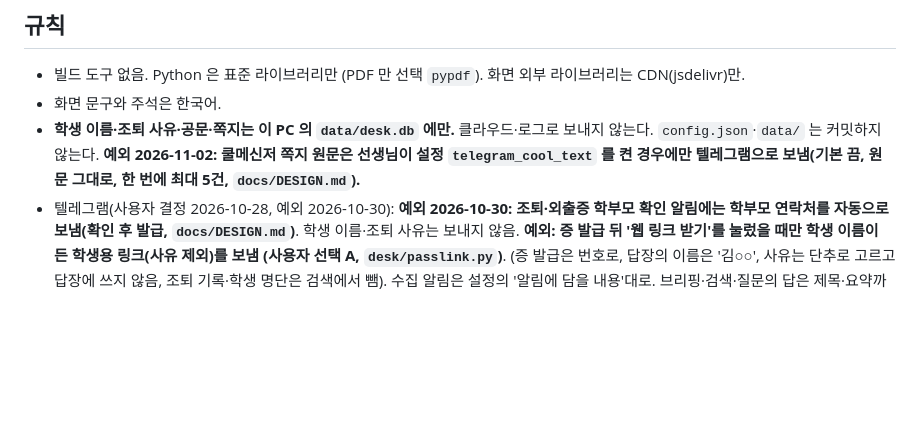
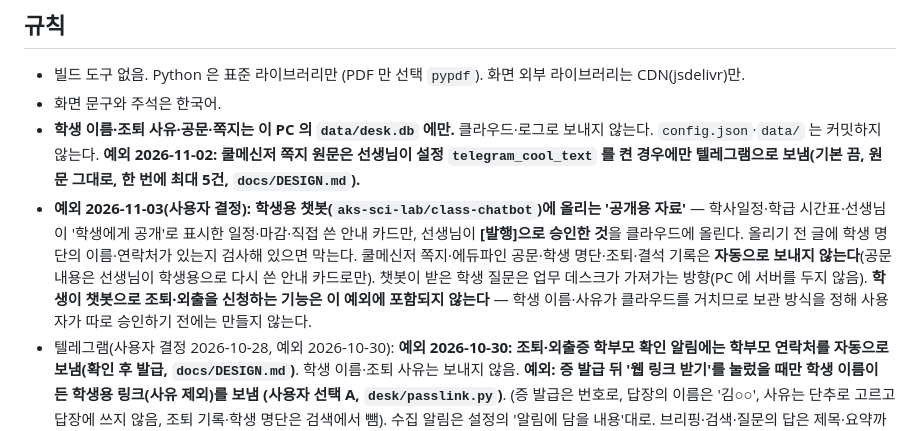
Before and after one commit to aks-sci-lab/teacher-desk, a Markdown page: AGENTS.md, the part around the change. GitHub-like rendering; blank space fills up the shorter version.

Commit message:
문서: 학생용 챗봇을 위한 '공개용 자료' 예외 (선생님이 발행으로 승인한 것만, 학생 정보·공문 제외)
Co-Authored-By: Claude Sonnet 5.5 <noreply@anthropic.com>
Claude-Session: https://claude.ai/code/session_01222v2UthQ7LuoFEAoNRaSS

```diff
--- a/AGENTS.md
+++ b/AGENTS.md
@@ -32,6 +32,7 @@
 - 빌드 도구 없음. Python 은 표준 라이브러리만 (PDF 만 선택 `pypdf`). 화면 외부 라이브러리는 CDN(jsdelivr)만.
 - 화면 문구와 주석은 한국어.
 - **학생 이름·조퇴 사유·공문·쪽지는 이 PC 의 `data/desk.db` 에만.** 클라우드·로그로 보내지 않는다. `config.json`·`data/` 는 커밋하지 않는다. **예외 2026-11-02: 쿨메신저 쪽지 원문은 선생님이 설정 `telegram_cool_text` 를 켠 경우에만 텔레그램으로 보냄(기본 끔, 원문 그대로, 한 번에 최대 5건, `docs/DESIGN.md`).**
+- **예외 2026-11-03(사용자 결정): 학생용 챗봇(`aks-sci-lab/class-chatbot`)에 올리는 '공개용 자료'** — 학사일정·학급 시간표·선생님이 '학생에게 공개'로 표시한 일정·마감·직접 쓴 안내 카드만, 선생님이 **[발행]으로 승인한 것**을 클라우드에 올린다. 올리기 전 글에 학생 명단의 이름·연락처가 있는지 검사해 있으면 막는다. 쿨메신저 쪽지·에듀파인 공문·학생 명단·조퇴·결석 기록은 **자동으로 보내지 않는다**(공문 내용은 선생님이 학생용으로 다시 쓴 안내 카드로만). 챗봇이 받은 학생 질문은 업무 데스크가 가져가는 방향(PC 에 서버를 두지 않음). **학생이 챗봇으로 조퇴·외출을 신청하는 기능은 이 예외에 포함되지 않는다** — 학생 이름·사유가 클라우드를 거치므로 보관 방식을 정해 사용자가 따로 승인하기 전에는 만들지 않는다.
 - 텔레그램(사용자 결정 2026-10-28, 예외 2026-10-30): **예외 2026-10-30: 조퇴·외출증 학부모 확인 알림에는 학부모 연락처를 자동으로 보냄(확인 후 발급, `docs/DESIGN.md`)**. 학생 이름·조퇴 사유는 보내지 않음. **예외: 증 발급 뒤 '웹 링크 받기'를 눌렀을 때만 학생 이름이 든 학생용 링크(사유 제외)를 보냄 (사용자 선택 A, `desk/passlink.py`)**. (증 발급은 번호로, 답장의 이름은 '김○○', 사유는 단추로 고르고 답장에 쓰지 않음, 조퇴 기록·학생 명단은 검색에서 뺌). 수집 알림은 설정의 '알림에 담을 내용'대로. 브리핑·검색·질문의 답은 제목·요약까지, **원문·원본 파일은 선생님이 단추나 '원문 n'·'파일 n' 으로 달라고 할 때만** (원문 안의 이름은 그대로). **예외 2026-11-02(사용자 요청): 새 쿨메신저 쪽지의 사진은 설정 '쿨메신저 사진 텔레그램 전달'(기본 켬)에 따라 자동으로 보냄**(쪽지 안 그림·허용 폴더의 PC 파일만, 제목의 학생 이름은 가림, 사진 속 내용은 못 가림, `docs/DESIGN.md`).
 - 분석은 AI 없이 규칙 기반. 업무자료를 쓰는 AI(브리핑 1주일 요약·텔레그램 업무자료 질문)는 **이 PC 의 LM Studio(127.0.0.1)로만** (학생 이름은 가려서, AI 답에 이름이 나와도 가림). 공문·쪽지·학생 정보는 인터넷 AI 로 보내지 않는다. 0.5.29 일반 질문은 별도로 로컬·브라우저 내장·외부 API 선택(공개 자료만, 매번 동의). 자료 찾기·날짜 계산·'7번 조퇴' 같은 명령 알아듣기는 규칙(`desk/assist.py`).
 - 서버는 `127.0.0.1` 전용, 토큰·Host·Origin 검사.
```
Also changed, not shown: docs/CHANGELOG.md (+1 -0 lines).
